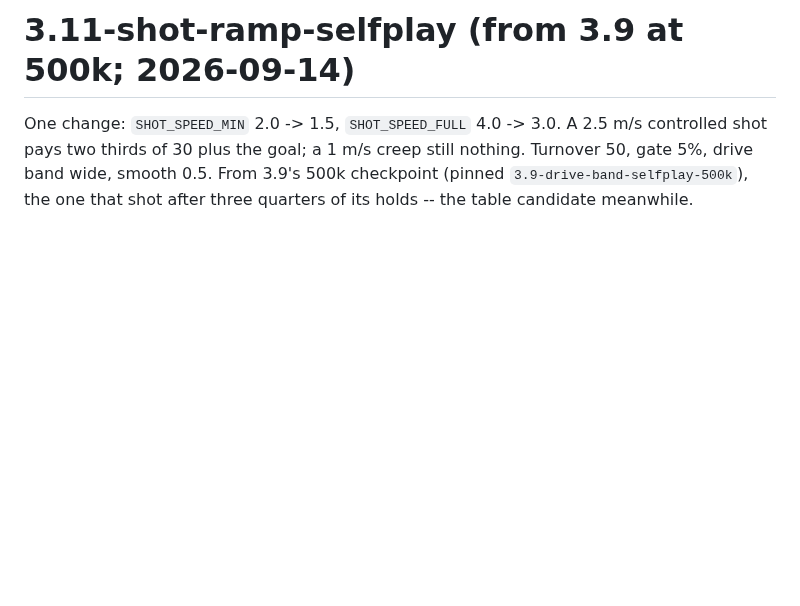
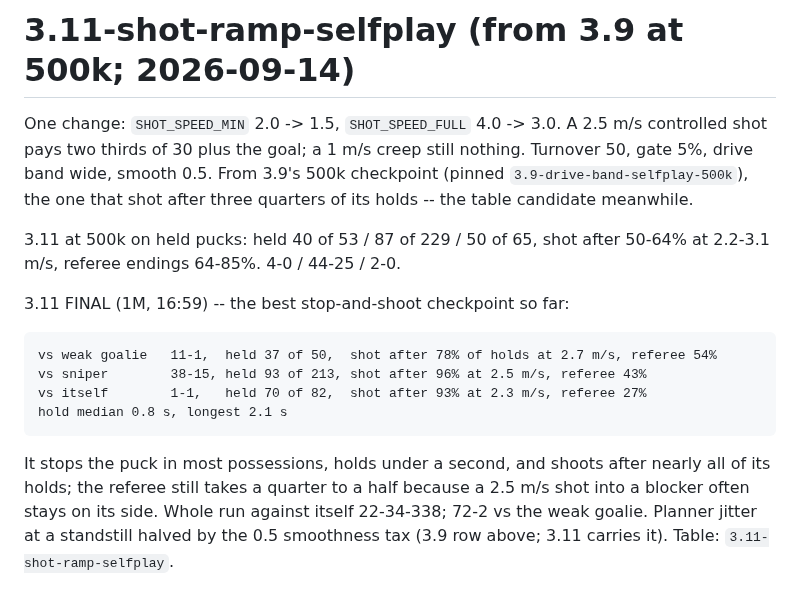
Before and after one commit to misprit7/airhockey, a Markdown page: ai/RETRAIN.md, the part around the change. Drawn GitHub-style; blank space fills up the shorter version.

Commit message:
RETRAIN.md: 3.11 final, the best stop-and-shoot checkpoint
Co-Authored-By: Claude Fable 5.1 <noreply@anthropic.com>
Claude-Session: https://claude.ai/code/session_01TN2jJNAqUHJpNEtea24AYh

```diff
--- a/ai/RETRAIN.md
+++ b/ai/RETRAIN.md
@@ -1089,3 +1089,21 @@ creep still nothing. Turnover 50, gate 5%, drive band wide, smooth 0.5.
 From 3.9's 500k checkpoint (pinned `3.9-drive-band-selfplay-500k`), the
 one that shot after three quarters of its holds -- the table candidate
 meanwhile.
+
+
+3.11 at 500k on held pucks: held 40 of 53 / 87 of 229 / 50 of 65, shot
+after 50-64% at 2.2-3.1 m/s, referee endings 64-85%. 4-0 / 44-25 / 2-0.
+
+3.11 FINAL (1M, 16:59) -- the best stop-and-shoot checkpoint so far:
+
+    vs weak goalie   11-1,  held 37 of 50,  shot after 78% of holds at 2.7 m/s, referee 54%
+    vs sniper        38-15, held 93 of 213, shot after 96% at 2.5 m/s, referee 43%
+    vs itself        1-1,   held 70 of 82,  shot after 93% at 2.3 m/s, referee 27%
+    hold median 0.8 s, longest 2.1 s
+
+It stops the puck in most possessions, holds under a second, and
+shoots after nearly all of its holds; the referee still takes a
+quarter to a half because a 2.5 m/s shot into a blocker often stays on
+its side. Whole run against itself 22-34-338; 72-2 vs the weak goalie.
+Planner jitter at a standstill halved by the 0.5 smoothness tax (3.9
+row above; 3.11 carries it). Table: `3.11-shot-ramp-selfplay`.
```
